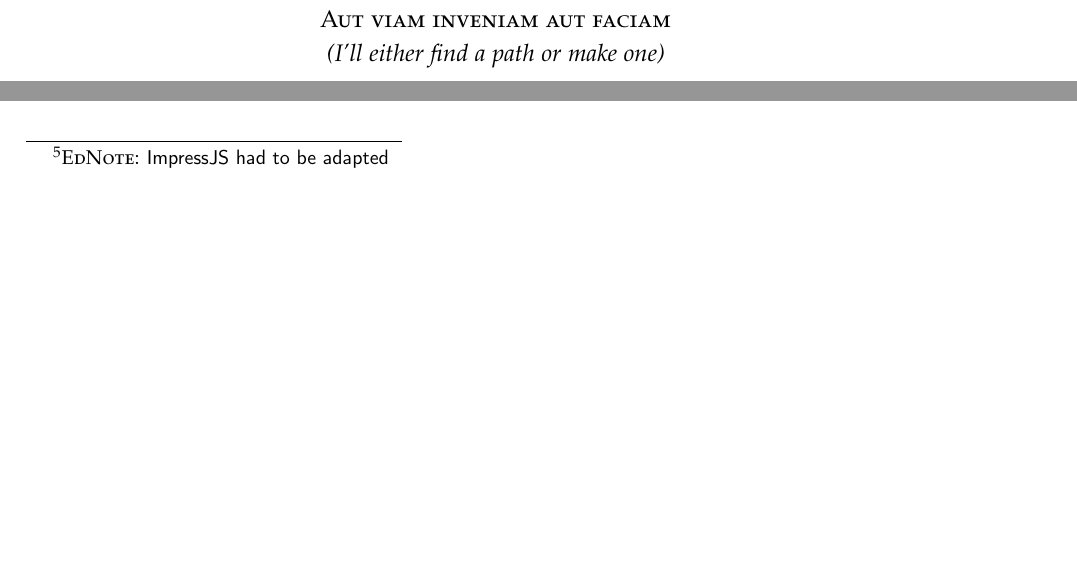
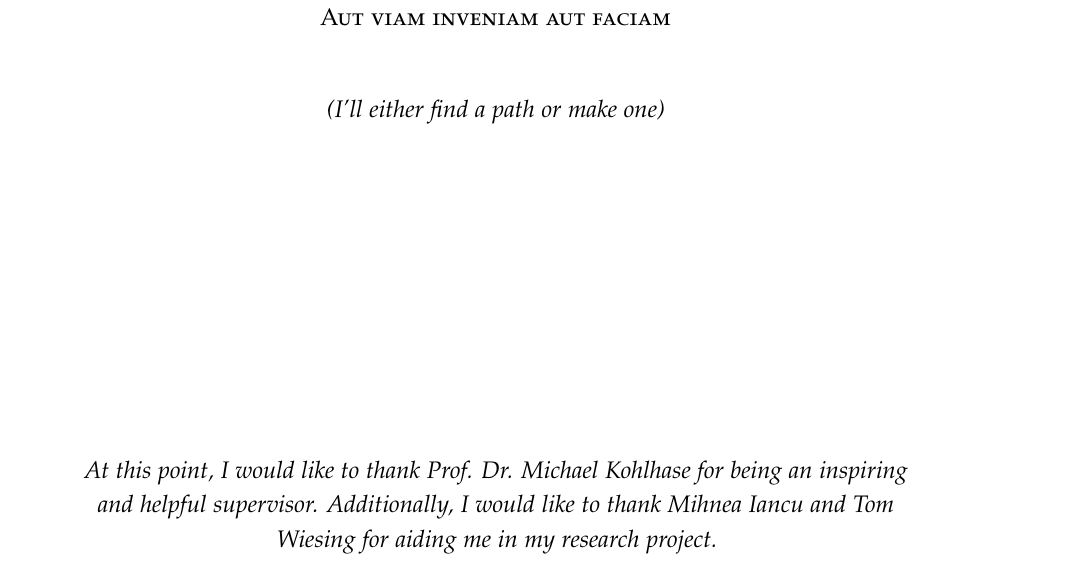
Before and after one commit to npentrel/RPresentation-Paper, a LaTeX thesis (Thesis.tex): two parts of pages 5 and 25 of 28 before the commit and part of page 5 of 29 after it, the two joined at a grey line, cut so that both start at the same text, the shorter picture padded with empty space. Compiled offline with pdfLaTeX.

Commit message:
working on evaluation

```diff
--- a/Thesis.tex
+++ b/Thesis.tex
@@ -49,6 +49,9 @@
 \renewcommand*{\figureautorefname}{figure}
 \def\stex{\texorpdfstring{\raisebox{-.5ex}S\kern-.5ex\TeX}{sTeX}\xspace}
 \def\sTeX{\stex}
+
+\usepackage{quoting}
+\quotingsetup{vskip=50pt}
 
 %\usepackage{csquotes}
 %\MakeOuterQuote{"}
@@ -192,7 +195,21 @@ The OMDoc (Open Mathematical Documents) format \cite{Kohlhase:OMDoc1.2} is a con
 \begin{center}
 \textsc{Aut viam inveniam aut faciam}\\
 
+\vspace*{1cm}
+
 \textit{(I'll either find a path or make one)}\\
+
+\vspace*{4cm}
+
+\centering
+
+\begin{quoting}
+\begin{center}
+\noindent
+\textit{At this point, I would like to thank Prof. Dr. Michael Kohlhase for being an inspiring and helpful supervisor. Additionally, I would like to thank Mihnea Iancu and Tom Wiesing for aiding me in my research project.\\}
+\end{center}
+\end{quoting}
+
 \vspace*{\fill}
 \end{center}
 
@@ -754,2 +755 @@ For browsers that cannot display the created presentations fallback styles could
 
-\ednote{ImpressJS had to be adapted}
```
Also changed, not shown: Thesis.tex (35 more changed lines).
